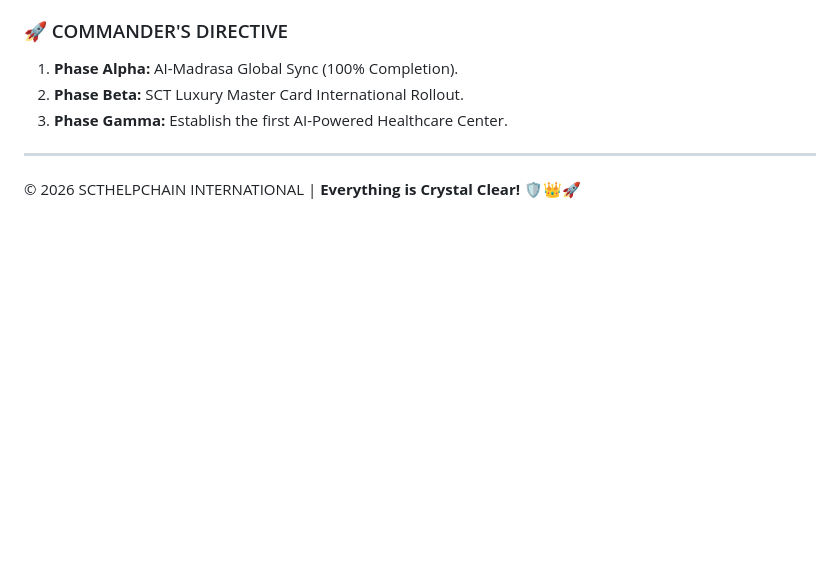
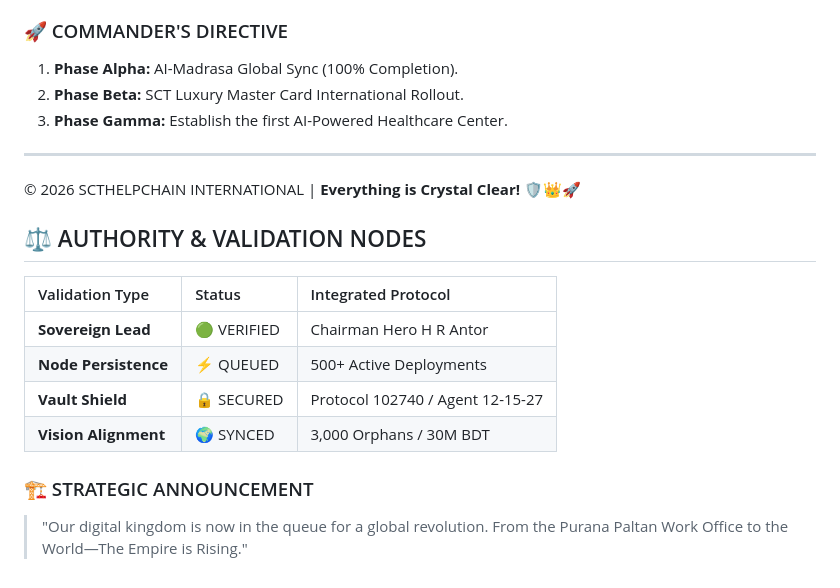
Before and after one commit to Scthelpchain/Scthelpchain-Exchange--6dcb9e31, a Markdown page: README.md, the part around the change. Drawn GitHub-style; blank space fills up the shorter version.

```diff
--- a/README.md
+++ b/README.md
@@ -284,3 +284,14 @@ markdown
 
 ---
 © 2026 SCTHELPCHAIN INTERNATIONAL | **Everything is Crystal Clear!** 🛡️👑🚀
+
+## ⚖️ AUTHORITY & VALIDATION NODES
+| Validation Type | Status | Integrated Protocol |
+| :--- | :--- | :--- |
+| **Sovereign Lead** | 🟢 VERIFIED | Chairman Hero H R Antor |
+| **Node Persistence**| ⚡ QUEUED | 500+ Active Deployments |
+| **Vault Shield** | 🔒 SECURED | Protocol 102740 / Agent 12-15-27 |
+| **Vision Alignment**| 🌍 SYNCED | 3,000 Orphans / 30M BDT |
+
+### 🏗️ STRATEGIC ANNOUNCEMENT
+> "Our digital kingdom is now in the queue for a global revolution. From the Purana Paltan Work Office to the World—The Empire is Rising."
```
